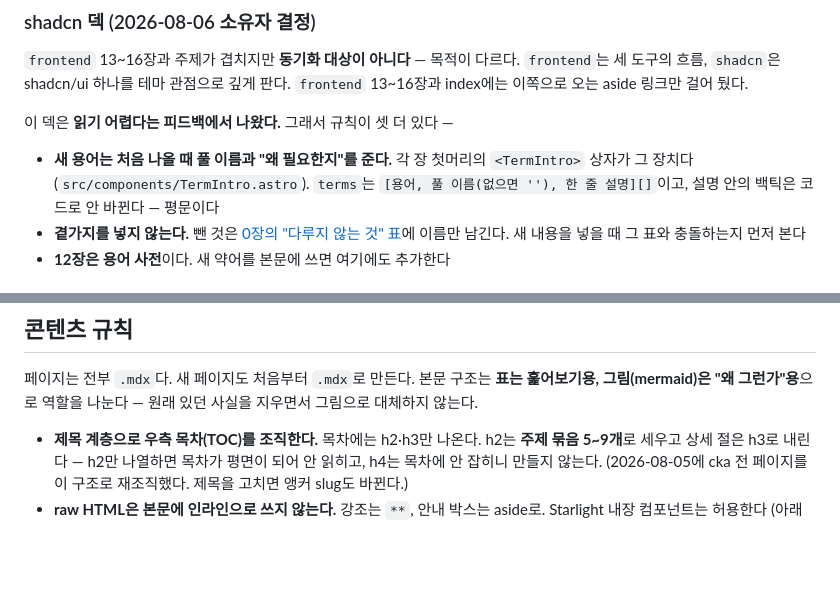
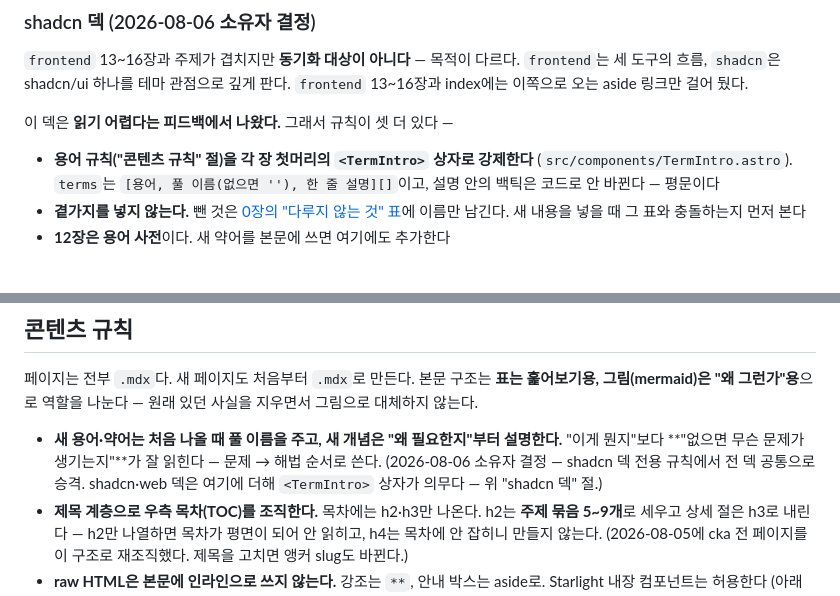
Before and after one commit to mechurak/study-starlight, a Markdown page: CLAUDE.md, 2 parts joined by grey strips. Rendered like a GitHub page; blank space fills up the shorter version.

Commit message:
docs(claude): 용어 규칙을 전 덱 공통으로 승격 — 풀 이름 + "왜 필요한지"
shadcn 덱 전용이던 서술 규칙을 콘텐츠 규칙 절로 올리고,
shadcn 절은 <TermIntro> 강제 장치 참조로 정리 (2026-08-06 소유자 결정).

Co-Authored-By: Claude Fable 5 <noreply@anthropic.com>

```diff
--- a/CLAUDE.md
+++ b/CLAUDE.md
@@ -37,8 +37,8 @@ dev 서버는 백그라운드 모드로 띄운다: `astro dev --background`
 
 이 덱은 **읽기 어렵다는 피드백에서 나왔다.** 그래서 규칙이 셋 더 있다 —
 
-- **새 용어는 처음 나올 때 풀 이름과 "왜 필요한지"를 준다.**
-  각 장 첫머리의 `<TermIntro>` 상자가 그 장치다 (`src/components/TermIntro.astro`).
+- **용어 규칙("콘텐츠 규칙" 절)을 각 장 첫머리의 `<TermIntro>` 상자로 강제한다**
+  (`src/components/TermIntro.astro`).
   `terms`는 `[용어, 풀 이름(없으면 ''), 한 줄 설명][]`이고, 설명 안의 백틱은 코드로 안 바뀐다 — 평문이다
 - **곁가지를 넣지 않는다.** 뺀 것은 [0장의 "다루지 않는 것" 표](src/content/docs/shadcn/00-intro.mdx)에
   이름만 남긴다. 새 내용을 넣을 때 그 표와 충돌하는지 먼저 본다
@@ -69,6 +69,10 @@ dev 서버는 백그라운드 모드로 띄운다: `astro dev --background`
 본문 구조는 **표는 훑어보기용, 그림(mermaid)은 "왜 그런가"용**으로 역할을 나눈다 —
 원래 있던 사실을 지우면서 그림으로 대체하지 않는다.
 
+- **새 용어·약어는 처음 나올 때 풀 이름을 주고, 새 개념은 "왜 필요한지"부터 설명한다.**
+  "이게 뭔지"보다 **"없으면 무슨 문제가 생기는지"**가 잘 읽힌다 — 문제 → 해법 순서로 쓴다.
+  (2026-08-06 소유자 결정 — shadcn 덱 전용 규칙에서 전 덱 공통으로 승격.
+  shadcn·web 덱은 여기에 더해 `<TermIntro>` 상자가 의무다 — 위 "shadcn 덱" 절.)
 - **제목 계층으로 우측 목차(TOC)를 조직한다.** 목차에는 h2·h3만 나온다.
   h2는 **주제 묶음 5~9개**로 세우고 상세 절은 h3로 내린다 — h2만 나열하면 목차가
   평면이 되어 안 읽히고, h4는 목차에 안 잡히니 만들지 않는다.
```
